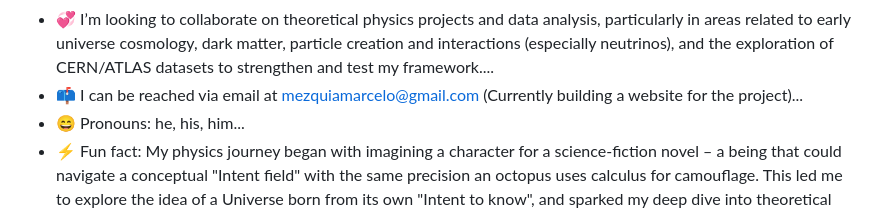
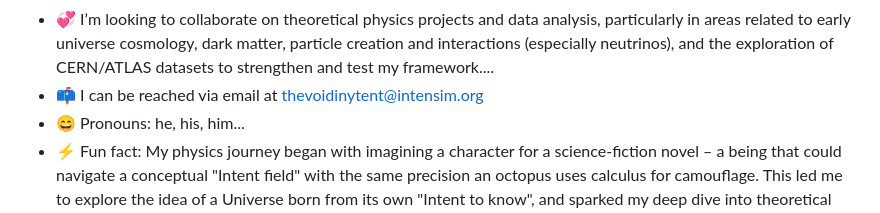
Before and after one commit to TheVoidIntent/TheVoidIntent, a Markdown page: README.md, the part around the change. GitHub-like rendering.

Commit message:
Update README.md
added @intentsim.org email

```diff
--- a/README.md
+++ b/README.md
@@ -2,7 +2,7 @@
 - 👀 I’m interested in Physics, and while my path hasn't been traditional due to my lack of formal education and a somewhat unconventional brain structure, my deep curiosity and unique cognitive style drive my independent research. I'm refining and strengthening my ideas about the early universe and its evolution by introducing a key aspect that could potentially bridge Quantum and Classical Physics with Consciousness, evolution, Dark Matter, Information Theory, etc..
 - 🌱 To test my hypothesis concerning information, dark matter, consciousness, particle creation and interactions, especially those involving high-intensity neutrinos, I'm actively learning Python and the ROOT framework for simulations and data analysis of CERN and ATLAS datasets.
 - 💞️ I’m looking to collaborate on theoretical physics projects and data analysis, particularly in areas related to early universe cosmology, dark matter, particle creation and interactions (especially neutrinos), and the exploration of CERN/ATLAS datasets to strengthen and test my framework....
-- 📫 I can be reached via email at mezquiamarcelo@gmail.com (Currently building a website for the project)...
+- 📫 I can be reached via email at thevoidinytent@intensim.org
 - 😄 Pronouns: he, his, him...
 - ⚡ Fun fact: My physics journey began with imagining a character for a science-fiction novel – a being that could navigate a conceptual "Intent field" with the same precision an octopus uses calculus for camouflage. This led me to explore the idea of a Universe born from its own "Intent to know", and sparked my deep dive into theoretical physics and the creation of my "Information-Intent" Nexus." ...
 
```
